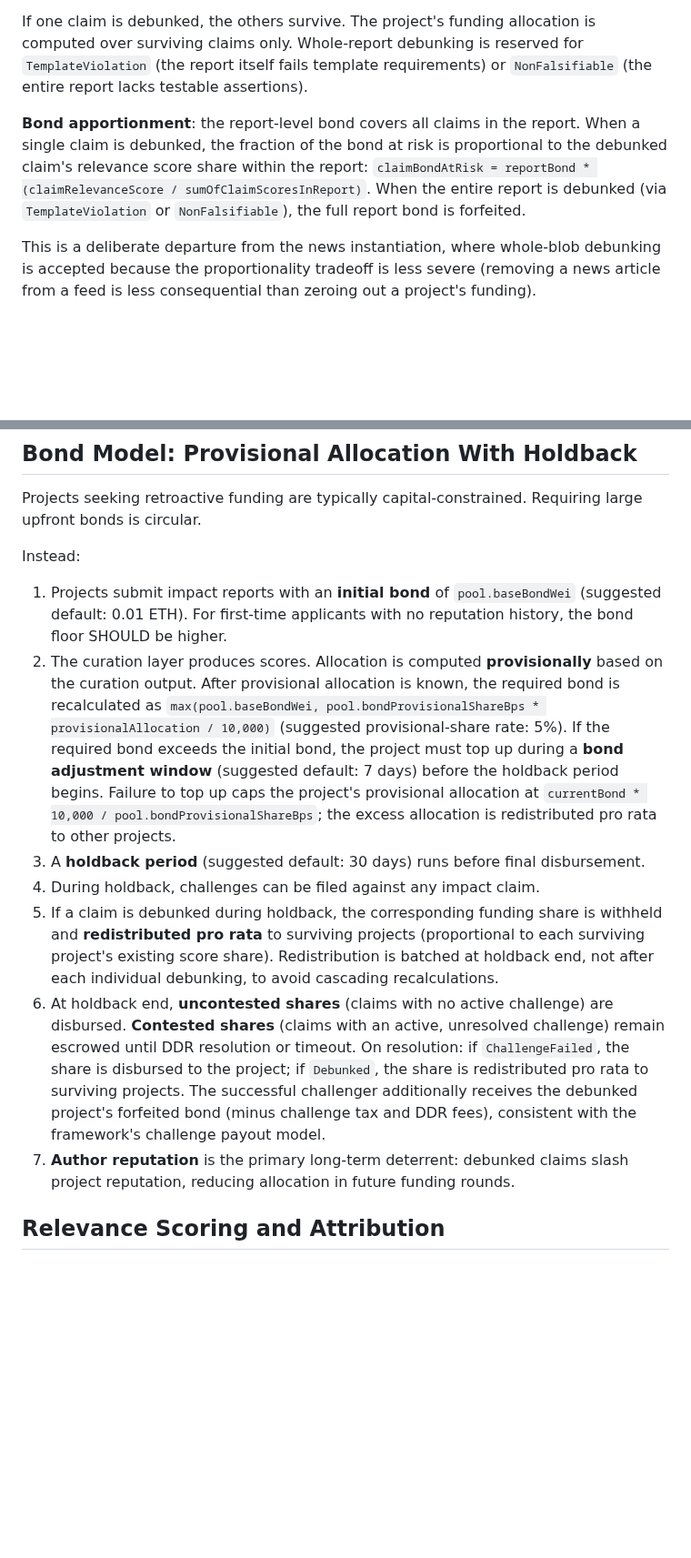
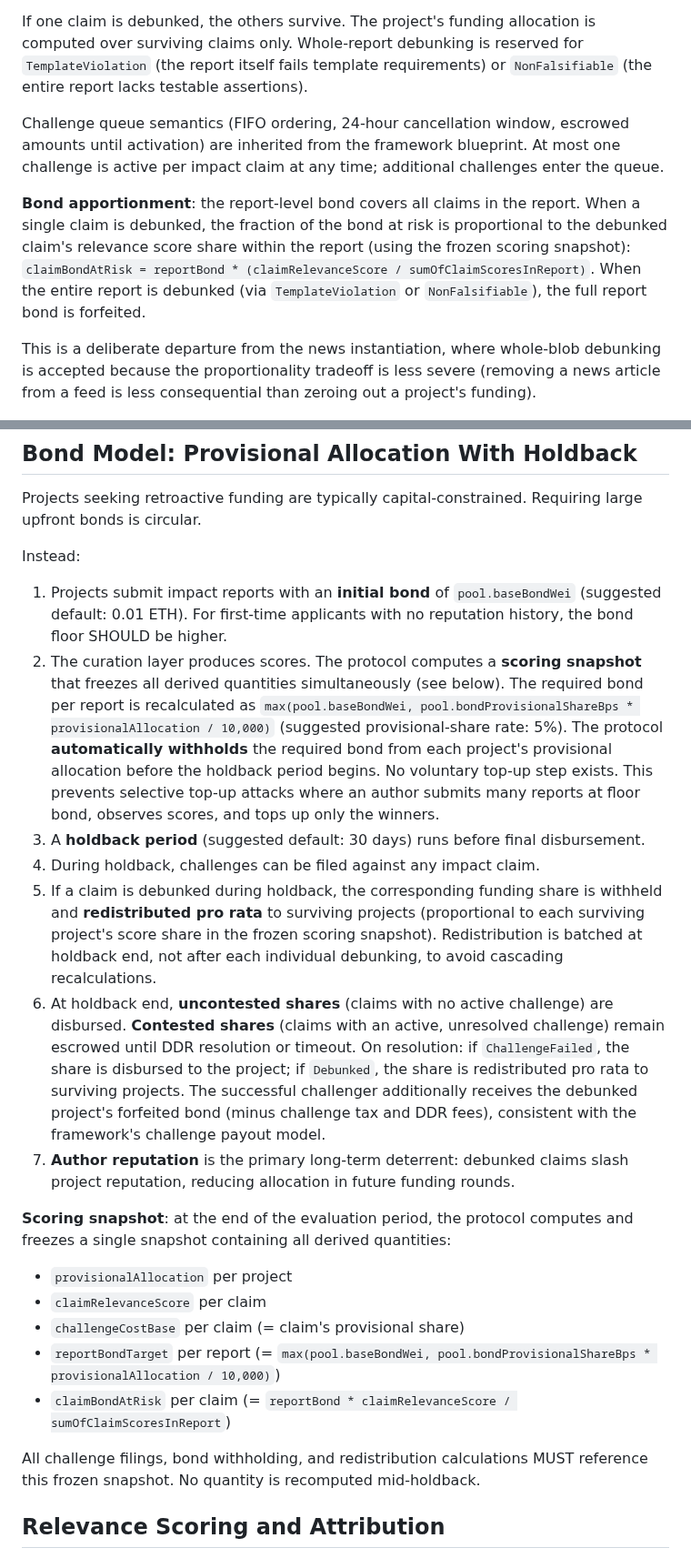
Before and after one commit to 0xferit/manuscript-decentralized-curation, a Markdown page: rpgf-design.md, 2 parts joined by grey strips. Shown at 91% size. Drawn GitHub-style; blank space fills up the shorter version.

Commit message:
Address PR review: close selective top-up attack, add frozen scoring snapshot, single-pass redistribution, challenger free-rider acknowledgment, challenge queue semantics
Co-authored-by: 0xferit <3106907+0xferit@users.noreply.github.com>

```diff
--- a/rpgf-design.md
+++ b/rpgf-design.md
@@ -66,7 +66,9 @@ A project submits an **impact report** containing multiple **impact claims**. Th
 
 If one claim is debunked, the others survive. The project's funding allocation is computed over surviving claims only. Whole-report debunking is reserved for `TemplateViolation` (the report itself fails template requirements) or `NonFalsifiable` (the entire report lacks testable assertions).
 
-**Bond apportionment**: the report-level bond covers all claims in the report. When a single claim is debunked, the fraction of the bond at risk is proportional to the debunked claim's relevance score share within the report: `claimBondAtRisk = reportBond * (claimRelevanceScore / sumOfClaimScoresInReport)`. When the entire report is debunked (via `TemplateViolation` or `NonFalsifiable`), the full report bond is forfeited.
+Challenge queue semantics (FIFO ordering, 24-hour cancellation window, escrowed amounts until activation) are inherited from the framework blueprint. At most one challenge is active per impact claim at any time; additional challenges enter the queue.
+
+**Bond apportionment**: the report-level bond covers all claims in the report. When a single claim is debunked, the fraction of the bond at risk is proportional to the debunked claim's relevance score share within the report (using the frozen scoring snapshot): `claimBondAtRisk = reportBond * (claimRelevanceScore / sumOfClaimScoresInReport)`. When the entire report is debunked (via `TemplateViolation` or `NonFalsifiable`), the full report bond is forfeited.
 
 This is a deliberate departure from the news instantiation, where whole-blob debunking is accepted because the proportionality tradeoff is less severe (removing a news article from a feed is less consequential than zeroing out a project's funding).
 
@@ -77,12 +79,22 @@ Projects seeking retroactive funding are typically capital-constrained. Requirin
 Instead:
 
 1. Projects submit impact reports with an **initial bond** of `pool.baseBondWei` (suggested default: 0.01 ETH). For first-time applicants with no reputation history, the bond floor SHOULD be higher.
-2. The curation layer produces scores. Allocation is computed **provisionally** based on the curation output. After provisional allocation is known, the required bond is recalculated as `max(pool.baseBondWei, pool.bondProvisionalShareBps * provisionalAllocation / 10,000)` (suggested provisional-share rate: 5%). If the required bond exceeds the initial bond, the project must top up during a **bond adjustment window** (suggested default: 7 days) before the holdback period begins. Failure to top up caps the project's provisional allocation at `currentBond * 10,000 / pool.bondProvisionalShareBps`; the excess allocation is redistributed pro rata to other projects.
+2. The curation layer produces scores. The protocol computes a **scoring snapshot** that freezes all derived quantities simultaneously (see below). The required bond per report is recalculated as `max(pool.baseBondWei, pool.bondProvisionalShareBps * provisionalAllocation / 10,000)` (suggested provisional-share rate: 5%). The protocol **automatically withholds** the required bond from each project's provisional allocation before the holdback period begins. No voluntary top-up step exists. This prevents selective top-up attacks where an author submits many reports at floor bond, observes scores, and tops up only the winners.
 3. A **holdback period** (suggested default: 30 days) runs before final disbursement.
 4. During holdback, challenges can be filed against any impact claim.
-5. If a claim is debunked during holdback, the corresponding funding share is withheld and **redistributed pro rata** to surviving projects (proportional to each surviving project's existing score share). Redistribution is batched at holdback end, not after each individual debunking, to avoid cascading recalculations.
+5. If a claim is debunked during holdback, the corresponding funding share is withheld and **redistributed pro rata** to surviving projects (proportional to each surviving project's score share in the frozen scoring snapshot). Redistribution is batched at holdback end, not after each individual debunking, to avoid cascading recalculations.
 6. At holdback end, **uncontested shares** (claims with no active challenge) are disbursed. **Contested shares** (claims with an active, unresolved challenge) remain escrowed until DDR resolution or timeout. On resolution: if `ChallengeFailed`, the share is disbursed to the project; if `Debunked`, the share is redistributed pro rata to surviving projects. The successful challenger additionally receives the debunked project's forfeited bond (minus challenge tax and DDR fees), consistent with the framework's challenge payout model.
 7. **Author reputation** is the primary long-term deterrent: debunked claims slash project reputation, reducing allocation in future funding rounds.
+
+**Scoring snapshot**: at the end of the evaluation period, the protocol computes and freezes a single snapshot containing all derived quantities:
+
+- `provisionalAllocation` per project
+- `claimRelevanceScore` per claim
+- `challengeCostBase` per claim (= claim's provisional share)
+- `reportBondTarget` per report (= `max(pool.baseBondWei, pool.bondProvisionalShareBps * provisionalAllocation / 10,000)`)
+- `claimBondAtRisk` per claim (= `reportBond * claimRelevanceScore / sumOfClaimScoresInReport`)
+
+All challenge filings, bond withholding, and redistribution calculations MUST reference this frozen snapshot. No quantity is recomputed mid-holdback.
 
 ## Relevance Scoring and Attribution
 
```
Also changed, not shown: other parts of rpgf-design.md (+4 -2 lines).
